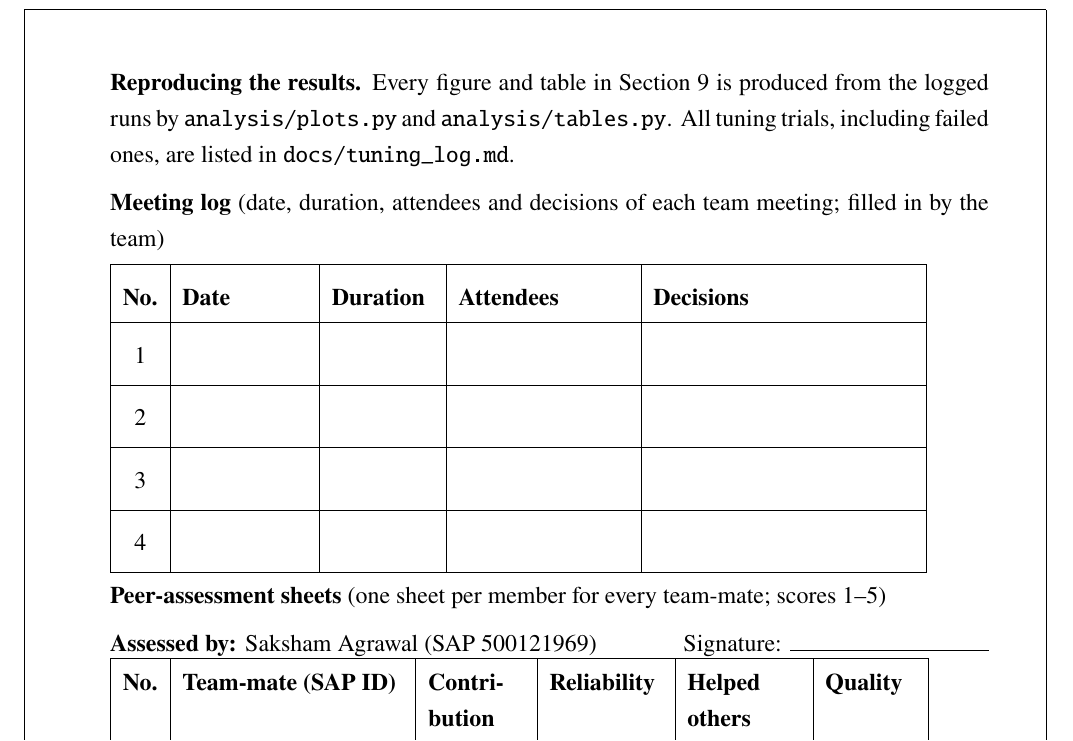
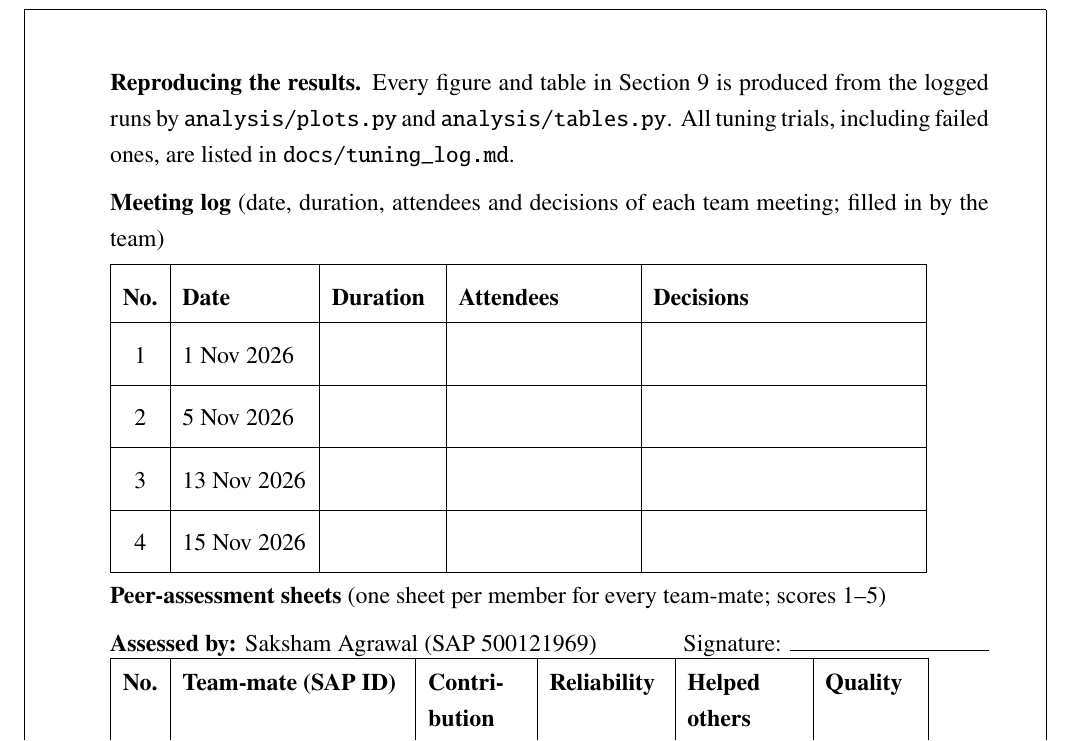
Before and after one commit to devSaksham/aisr-drone-control, a LaTeX document (report/report.tex, which reads report/sections/appendix.tex): part of page 34 of 36, cut so that both start at the same text. Compiled offline with pdfLaTeX.

Commit message:
report: add meeting dates to the log

```diff
--- a/report/sections/appendix.tex
+++ b/report/sections/appendix.tex
@@ -12,10 +12,10 @@
 \begin{tabular}{|c|P{2.2cm}|P{1.8cm}|P{3cm}|P{4.6cm}|}
 \hline
 \textbf{No.} & \textbf{Date} & \textbf{Duration} & \textbf{Attendees} & \textbf{Decisions} \\ \hline
-1 & & & & \\ \hline
-2 & & & & \\ \hline
-3 & & & & \\ \hline
-4 & & & & \\ \hline
+1 & 1 Nov 2026 & & & \\ \hline
+2 & 5 Nov 2026 & & & \\ \hline
+3 & 13 Nov 2026 & & & \\ \hline
+4 & 15 Nov 2026 & & & \\ \hline
 \end{tabular}
 \renewcommand{\arraystretch}{1.2}
 
```
Also changed, not shown: docs/meeting_log.md (+4 -4 lines), report/report.pdf.
